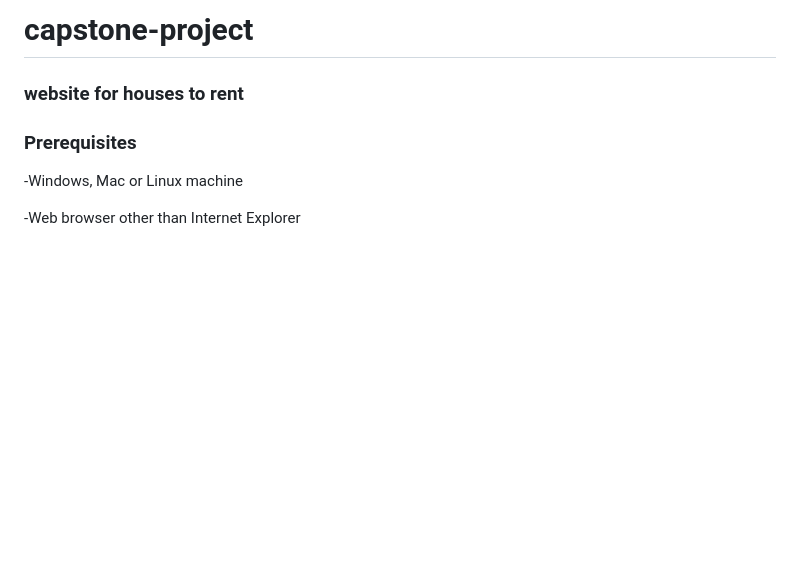
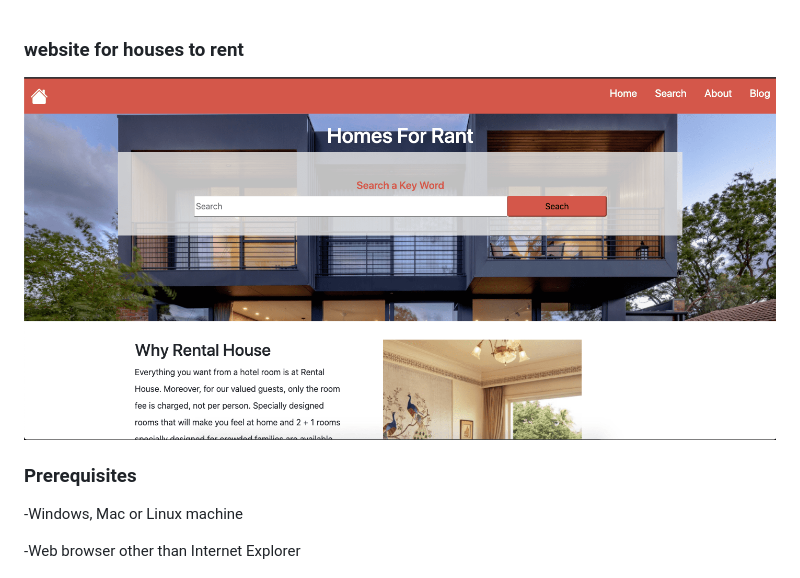
Before and after one commit to Amalcxc/House-rent-site, a Markdown page: README.md, the part around one of its changes. Rendered like a GitHub page; pictures changed too: images/Screen Shot 2021-03-10 at 1.02.13 AM.png (added); blank space fills up the shorter version.

```diff
--- a/README.md
+++ b/README.md
@@ -1,2 +1 @@
-# capstone-project
 ### website for houses to rent
```
Also changed, not shown: other parts of README.md (+3 -0 lines), 8 other files.
